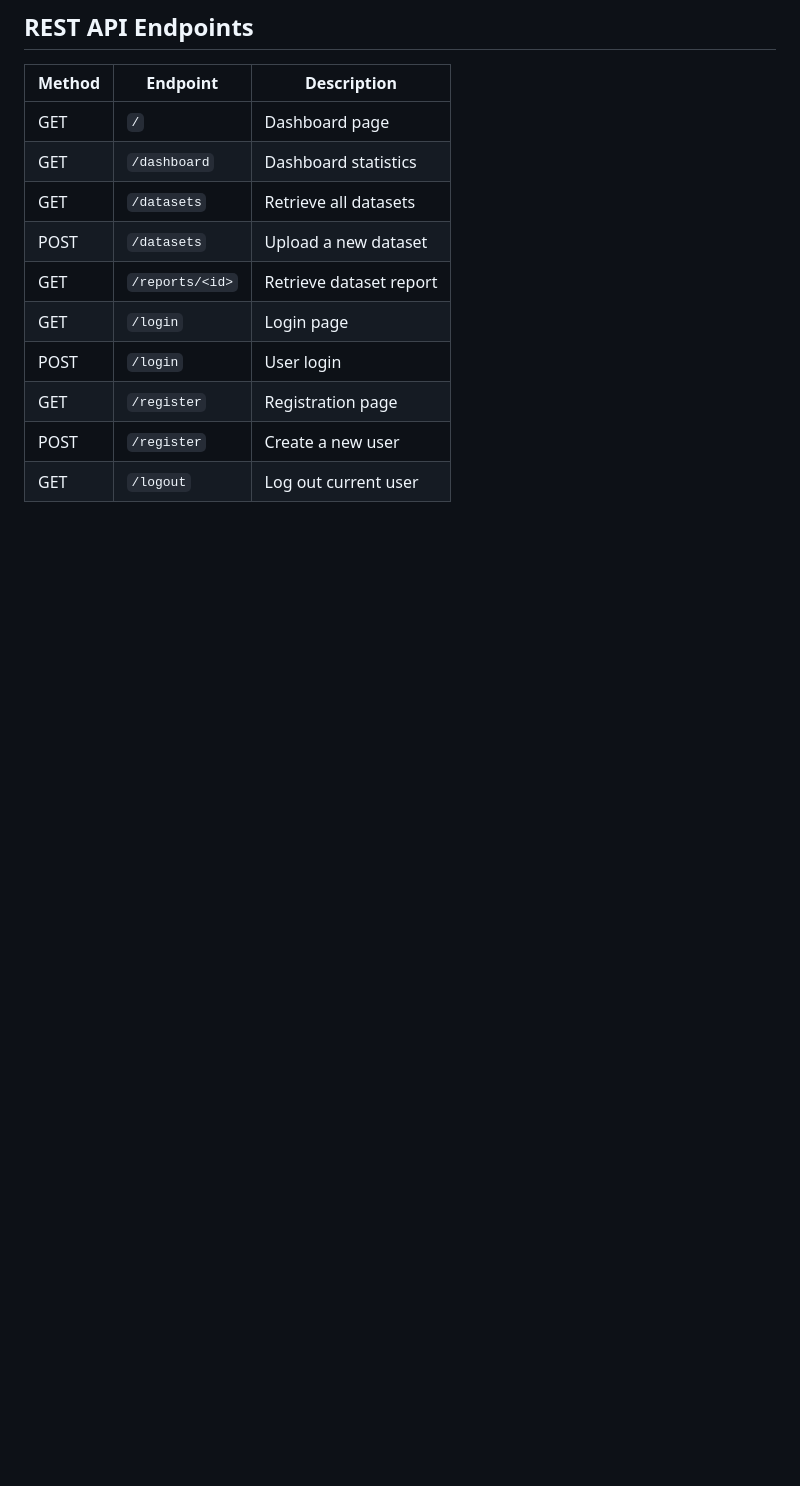
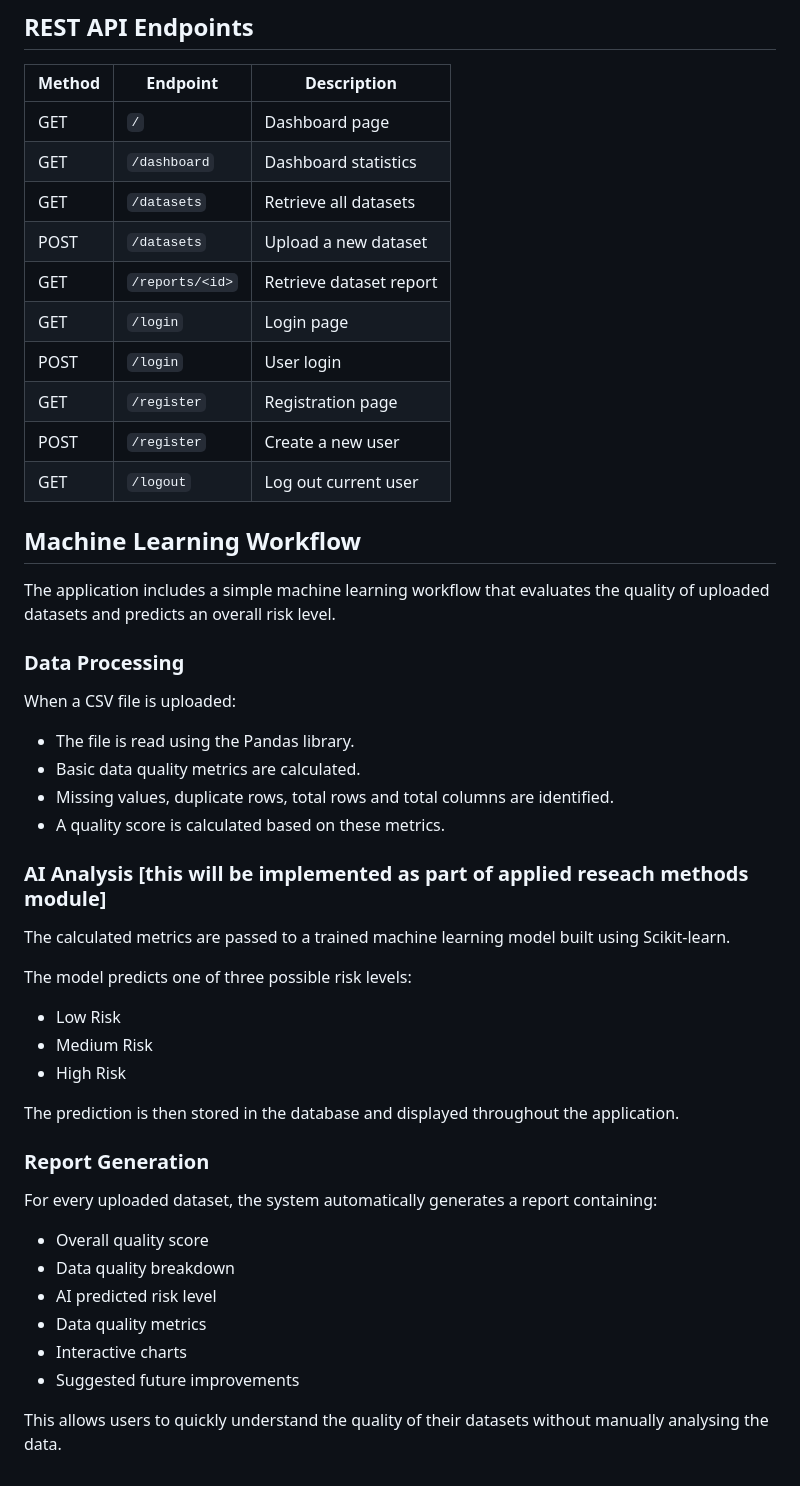
Before and after one commit to Sahil-A-Mokashi/ai-assisted-data-quality-monitoring, a Markdown page: README.md, the part around the change. Drawn GitHub-style; blank space fills up the shorter version.

Commit message:
ml and workflow
Added machine learning workflow details including data processing, AI analysis, and report generation for uploaded datasets.

```diff
--- a/README.md
+++ b/README.md
@@ -206,3 +206,42 @@ After launching the application, users can perform the following tasks:
 | GET | `/register` | Registration page |
 | POST | `/register` | Create a new user |
 | GET | `/logout` | Log out current user |
+
+
+## Machine Learning Workflow
+
+The application includes a simple machine learning workflow that evaluates the quality of uploaded datasets and predicts an overall risk level.
+
+### Data Processing
+
+When a CSV file is uploaded:
+
+- The file is read using the Pandas library.
+- Basic data quality metrics are calculated.
+- Missing values, duplicate rows, total rows and total columns are identified.
+- A quality score is calculated based on these metrics.
+
+### AI Analysis [this will be implemented as part of applied reseach methods module]
+
+The calculated metrics are passed to a trained machine learning model built using Scikit-learn.
+
+The model predicts one of three possible risk levels:
+
+- Low Risk
+- Medium Risk
+- High Risk
+
+The prediction is then stored in the database and displayed throughout the application.
+
+### Report Generation
+
+For every uploaded dataset, the system automatically generates a report containing:
+
+- Overall quality score
+- Data quality breakdown
+- AI predicted risk level
+- Data quality metrics
+- Interactive charts
+- Suggested future improvements
+
+This allows users to quickly understand the quality of their datasets without manually analysing the data.
```
